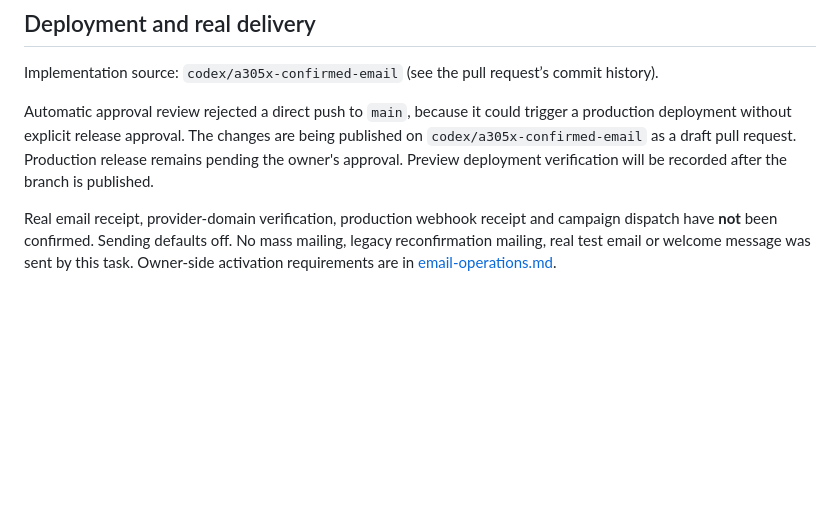
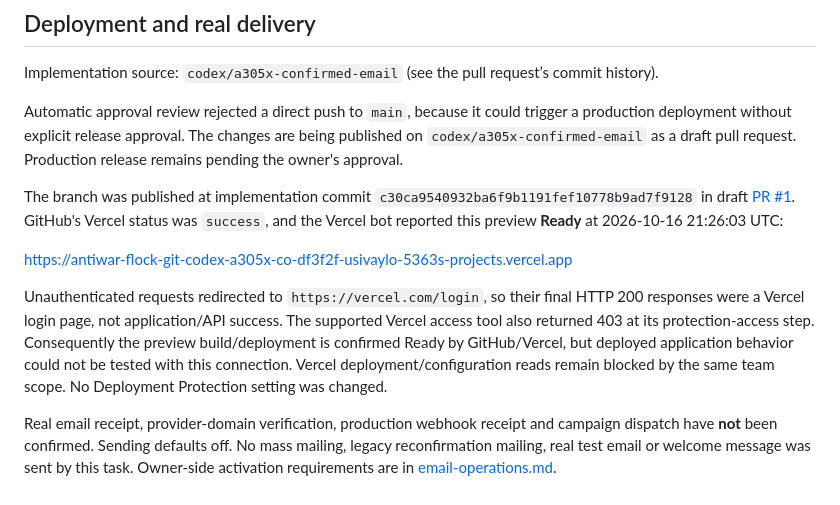
Before and after one commit to artffee/antiwar-flock, a Markdown page: docs/email-release-verification.md, the part around the change. Rendered like a GitHub page; blank space fills up the shorter version.

Commit message:
Record preview deployment readiness and production delivery blockers

```diff
--- a/docs/email-release-verification.md
+++ b/docs/email-release-verification.md
@@ -46,8 +46,23 @@ Implementation source: `codex/a305x-confirmed-email` (see the pull request’s c
 Automatic approval review rejected a direct push to `main`, because it could
 trigger a production deployment without explicit release approval. The changes
 are being published on `codex/a305x-confirmed-email` as a draft pull request.
-Production release remains pending the owner's approval. Preview deployment
-verification will be recorded after the branch is published.
+Production release remains pending the owner's approval.
+
+The branch was published at implementation commit
+`c30ca9540932ba6f9b1191fef10778b9ad7f9128` in draft
+[PR #1](https://github.com/artffee/antiwar-flock/pull/1). GitHub's Vercel status was
+`success`, and the Vercel bot reported this preview **Ready** at
+2026-10-16 21:26:03 UTC:
+
+https://antiwar-flock-git-codex-a305x-co-df3f2f-usivaylo-5363s-projects.vercel.app
+
+Unauthenticated requests redirected to `https://vercel.com/login`, so their final
+HTTP 200 responses were a Vercel login page, not application/API success. The
+supported Vercel access tool also returned 403 at its protection-access step.
+Consequently the preview build/deployment is confirmed Ready by GitHub/Vercel,
+but deployed application behavior could not be tested with this connection.
+Vercel deployment/configuration reads remain blocked by the same team scope.
+No Deployment Protection setting was changed.
 
 Real email receipt, provider-domain verification, production webhook receipt and
 campaign dispatch have **not** been confirmed. Sending defaults off. No mass
```
